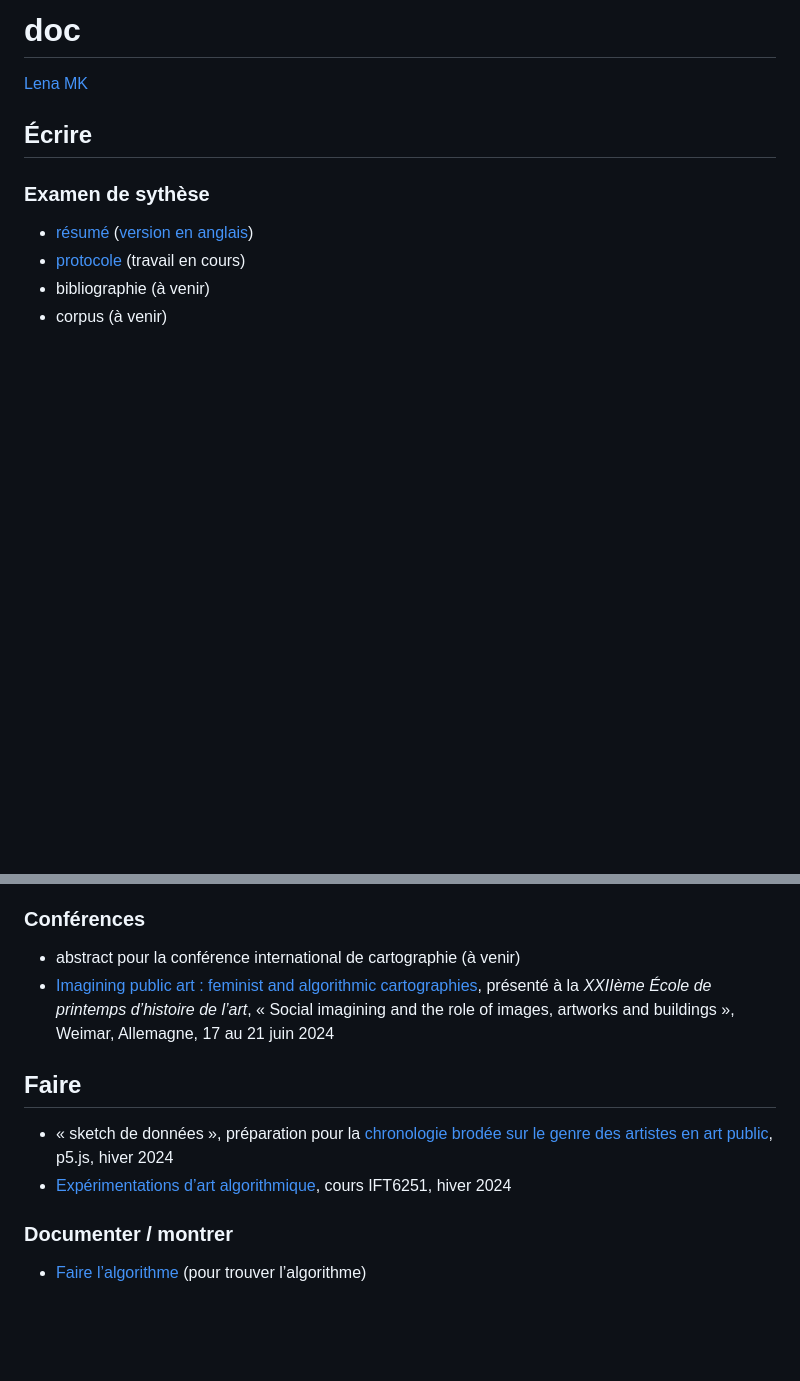
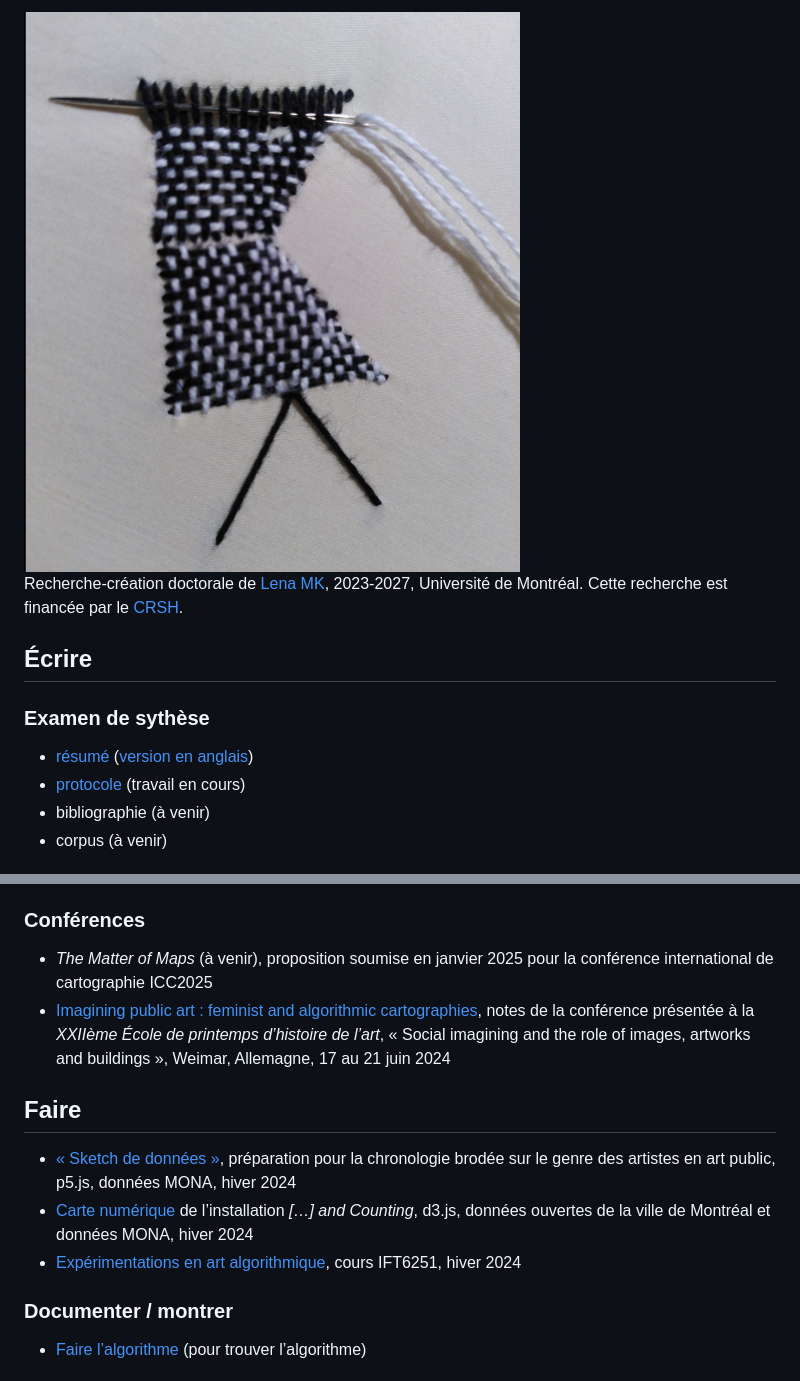
Before and after one commit to lenaMK/doc, a Markdown page: README.md, 2 parts joined by grey strips. Drawn GitHub-style; pictures changed too: img/lenavatar.png (added); blank space fills up the shorter version.

Commit message:
ajout avatar et amélioration homepage

```diff
--- a/README.md
+++ b/README.md
@@ -1,8 +1,6 @@
-# doc
+<img src="./img/lenavatar.png" alt="logo LenaMK tissu à l’aiguille" style="zoom:25%;" />
 
-[Lena MK](lenamk.site)
-
-
+Recherche-création doctorale de [Lena MK](lenamk.site), 2023-2027, Université de Montréal. Cette recherche est financée par le [CRSH](https://www.nserc-crsng.gc.ca/Students-Etudiants/PG-CS/CGSD-BESCD_fra.asp).
 
 
 
@@ -23,8 +21,8 @@
 
 ### Conférences
 
-- abstract pour la conférence international de cartographie (à venir)
-- [Imagining public art : feminist and algorithmic cartographies](./ecoleDePrintemps/project), présenté à la *XXIIème École de printemps d’histoire de l’art*, « Social imagining and the role of images, artworks and buildings », Weimar, Allemagne, 17 au 21 juin 2024
+- *The Matter of Maps* (à venir), proposition soumise en janvier 2025 pour la conférence international de cartographie ICC2025
+- [Imagining public art : feminist and algorithmic cartographies](./ecoleDePrintemps/project), notes de la conférence présentée à la *XXIIème École de printemps d’histoire de l’art*, « Social imagining and the role of images, artworks and buildings », Weimar, Allemagne, 17 au 21 juin 2024
 
 
 
@@ -32,8 +30,9 @@
 
 ## Faire
 
-- « sketch de données », préparation pour la [chronologie brodée sur le genre des artistes en art public](./viz/brodin/), p5.js, hiver 2024
-- [Expérimentations d’art algorithmique](../art-algorithmique),  cours IFT6251, hiver 2024
+- [« Sketch de données »](./viz/brodin/), préparation pour la chronologie brodée sur le genre des artistes en art public, p5.js, données MONA, hiver 2024
+- [Carte numérique](./viz/carte) de l’installation *[…] and Counting*, d3.js, données ouvertes de la ville de Montréal et données MONA, hiver 2024
+- [Expérimentations en art algorithmique](../art-algorithmique),  cours IFT6251, hiver 2024
 
 ### Documenter / montrer
 
```
